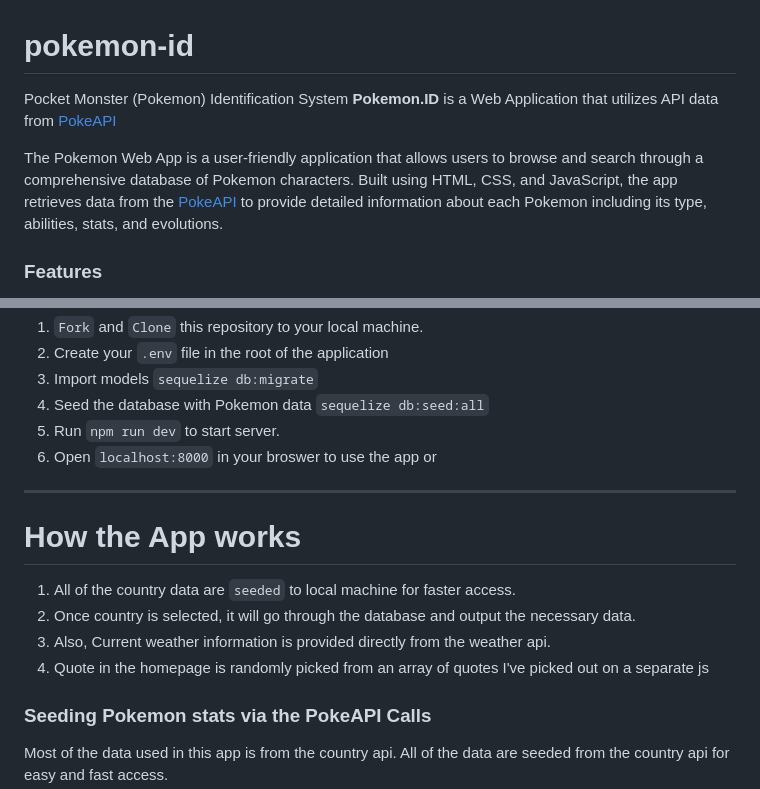
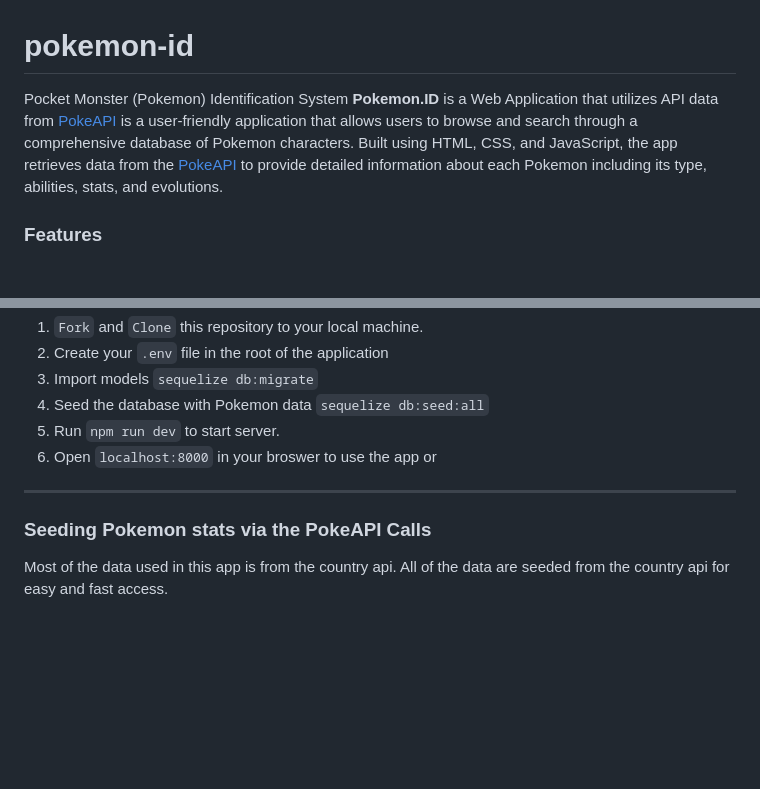
Before and after one commit to rufuscodes/pokemon-id, a Markdown page: README.md, 2 parts joined by grey strips. Drawn GitHub-style; blank space fills up the shorter version.

```diff
--- a/README.md
+++ b/README.md
@@ -1,9 +1,7 @@
 # pokemon-id
 
 Pocket Monster (Pokemon) Identification System
-<b>Pokemon.ID</b> is a Web Application that utilizes API data from <a href="https://github.com/PokeAPI">PokeAPI</a>
-
-The Pokemon Web App is a user-friendly application that allows users to browse and search through a comprehensive database of Pokemon characters. Built using HTML, CSS, and JavaScript, the app retrieves data from the [PokeAPI](https://pokeapi.co/) to provide detailed information about each Pokemon including its type, abilities, stats, and evolutions.
+<b>Pokemon.ID</b> is a Web Application that utilizes API data from <a href="https://github.com/PokeAPI">PokeAPI</a> is a user-friendly application that allows users to browse and search through a comprehensive database of Pokemon characters. Built using HTML, CSS, and JavaScript, the app retrieves data from the [PokeAPI](https://pokeapi.co/) to provide detailed information about each Pokemon including its type, abilities, stats, and evolutions.
 
 ### Features
 
@@ -42,12 +40,6 @@ Pokemon.ID represents the perfect platform for fans of the Pokemon franchise who
 
 <hr />
 
-# How the App works
-
-1. All of the country data are `seeded` to local machine for faster access.
-2. Once country is selected, it will go through the database and output the necessary data.
-3. Also, Current weather information is provided directly from the weather api.
-4. Quote in the homepage is randomly picked from an array of quotes I've picked out on a separate js
 
 ### Seeding Pokemon stats via the PokeAPI Calls
 
```
